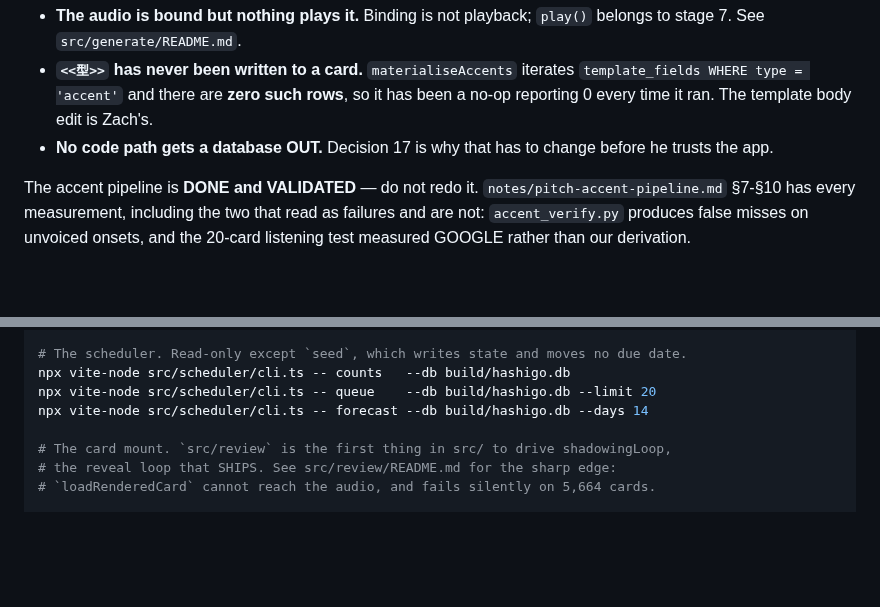
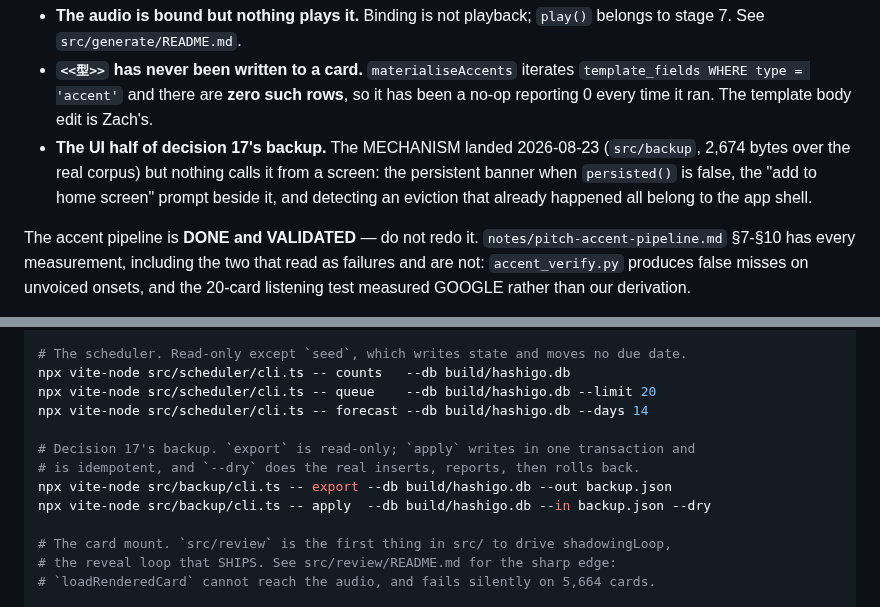
Before and after one commit to wmCmo/hashigo, a Markdown page: CLAUDE.md, 2 parts joined by grey strips. Drawn GitHub-style; blank space fills up the shorter version.

```diff
--- a/CLAUDE.md
+++ b/CLAUDE.md
@@ -41,8 +41,11 @@ Three things that are built and do NOTHING, which is the opposite trap to rebuil
 * **`<<型>>` has never been written to a card.** `materialiseAccents` iterates
   `template_fields WHERE type = 'accent'` and there are **zero such rows**, so it has
   been a no-op reporting 0 every time it ran. The template body edit is Zach's.
-* **No code path gets a database OUT.** Decision 17 is why that has to change before
-  he trusts the app.
+* **The UI half of decision 17's backup.** The MECHANISM landed 2026-08-23
+  (`src/backup`, 2,674 bytes over the real corpus) but nothing calls it from a
+  screen: the persistent banner when `persisted()` is false, the "add to home
+  screen" prompt beside it, and detecting an eviction that already happened all
+  belong to the app shell.
 
 The accent pipeline is **DONE and VALIDATED** — do not redo it.
 `notes/pitch-accent-pipeline.md` §7-§10 has every measurement, including the two that
@@ -101,6 +104,11 @@ npm run spike:check     # the browser contract; spike/ is excluded from tsconfig
 npx vite-node src/scheduler/cli.ts -- counts   --db build/hashigo.db
 npx vite-node src/scheduler/cli.ts -- queue    --db build/hashigo.db --limit 20
 npx vite-node src/scheduler/cli.ts -- forecast --db build/hashigo.db --days 14
+
+# Decision 17's backup. `export` is read-only; `apply` writes in one transaction and
+# is idempotent, and `--dry` does the real inserts, reports, then rolls back.
+npx vite-node src/backup/cli.ts -- export --db build/hashigo.db --out backup.json
+npx vite-node src/backup/cli.ts -- apply  --db build/hashigo.db --in backup.json --dry
 
 # The card mount. `src/review` is the first thing in src/ to drive shadowingLoop,
 # the reveal loop that SHIPS. See src/review/README.md for the sharp edge:
```
Also changed, not shown: NEXT.md (+33 -1 lines).
